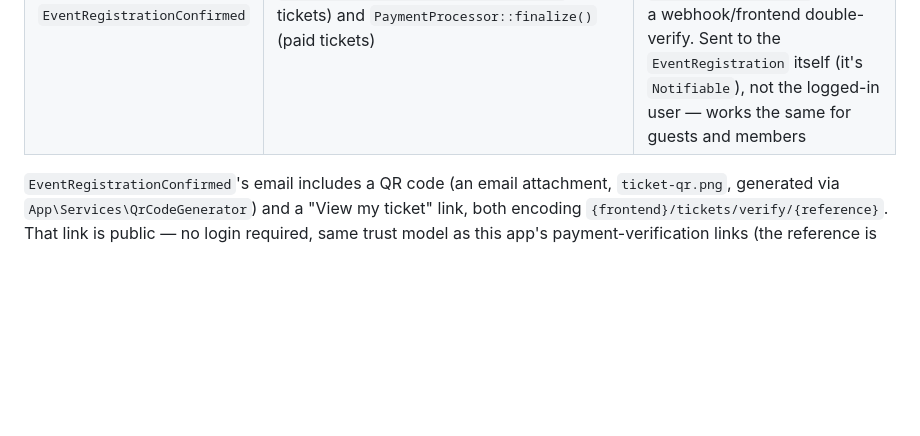
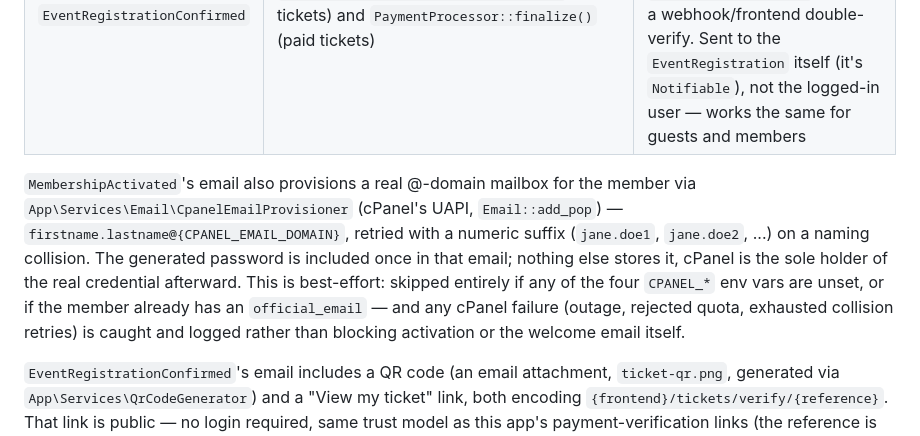
Before and after one commit to oluokunkabiru/iyanu-swan-abuja, a Markdown page: NOTIFICATIONS.md, the part around the change. GitHub-like rendering; blank space fills up the shorter version.

Commit message:
Document the cPanel mailbox provisioning in NOTIFICATIONS.md
Co-Authored-By: Claude Sonnet 5 <noreply@anthropic.com>
Claude-Session: https://claude.ai/code/session_01WhRpoJPVMizPrX5onbWTeH

```diff
--- a/NOTIFICATIONS.md
+++ b/NOTIFICATIONS.md
@@ -30,6 +30,16 @@ Fired inline, synchronously, from the code path that causes them — no cron inv
 | `DuesPaymentConfirmed` | `PaymentProcessor::finalize()`, and `SubscriptionResource`'s admin "Approve" action | The moment a subscription's dues actually settle — online gateway success or an admin approving bank-transfer evidence. Guarded against firing twice for the same payment (webhook + frontend callback can both call `finalize()`) |
 | `MembershipActivated` | `User::activateMembershipIfEligible()` | The moment a member has *both* a verified email and paid current-year dues, whichever of the two completes it. Guarded so a later year's renewal (paid while already active) never re-fires it |
 | `EventRegistrationConfirmed` | `EventRegistrationController::store()` (free tickets) and `PaymentProcessor::finalize()` (paid tickets) | Right away for a free ticket; on successful payment verification for a paid one. Guarded the same way as `DuesPaymentConfirmed` against a webhook/frontend double-verify. Sent to the `EventRegistration` itself (it's `Notifiable`), not the logged-in user — works the same for guests and members |
+
+`MembershipActivated`'s email also provisions a real @-domain mailbox for the member
+via `App\Services\Email\CpanelEmailProvisioner` (cPanel's UAPI, `Email::add_pop`) —
+`firstname.lastname@{CPANEL_EMAIL_DOMAIN}`, retried with a numeric suffix
+(`jane.doe1`, `jane.doe2`, ...) on a naming collision. The generated password is
+included once in that email; nothing else stores it, cPanel is the sole holder of the
+real credential afterward. This is best-effort: skipped entirely if any of the four
+`CPANEL_*` env vars are unset, or if the member already has an `official_email` — and
+any cPanel failure (outage, rejected quota, exhausted collision retries) is caught and
+logged rather than blocking activation or the welcome email itself.
 
 `EventRegistrationConfirmed`'s email includes a QR code (an email attachment, `ticket-qr.png`, generated via `App\Services\QrCodeGenerator`) and a "View my ticket" link, both encoding
 `{frontend}/tickets/verify/{reference}`. That link is public — no login required, same
```
